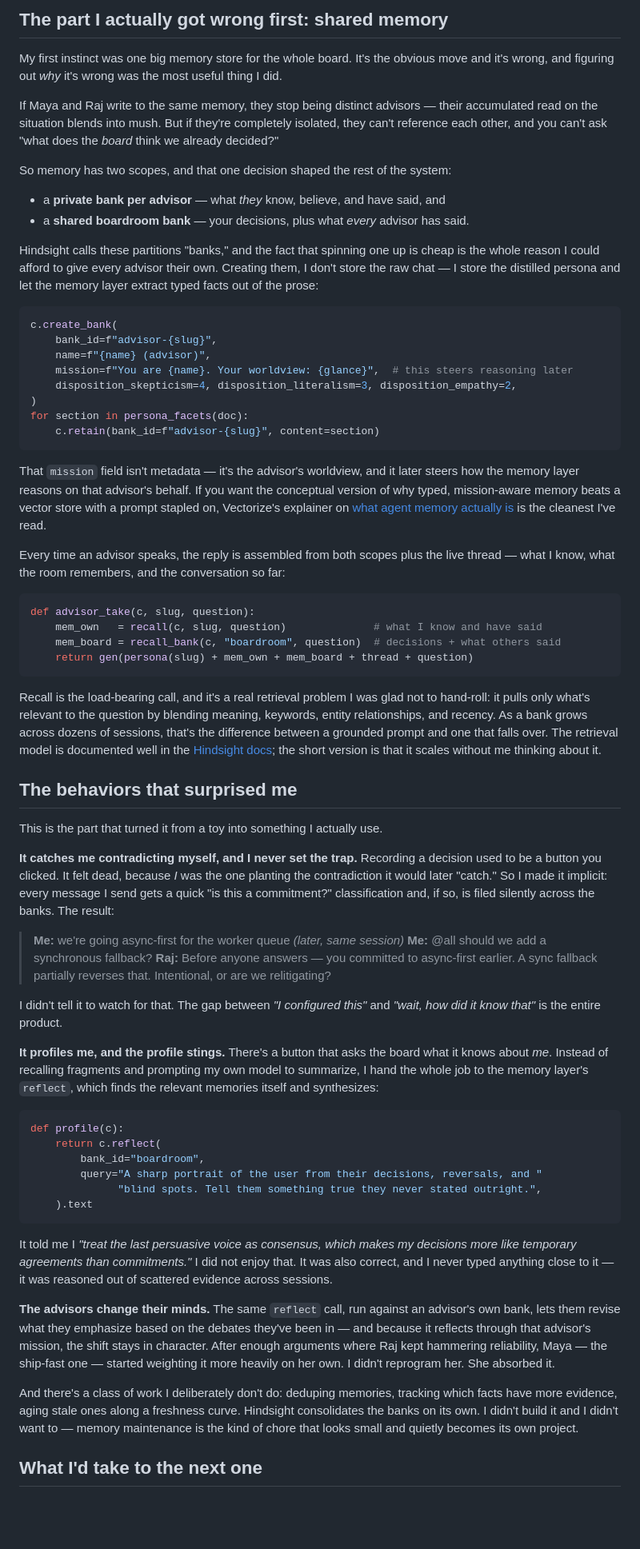
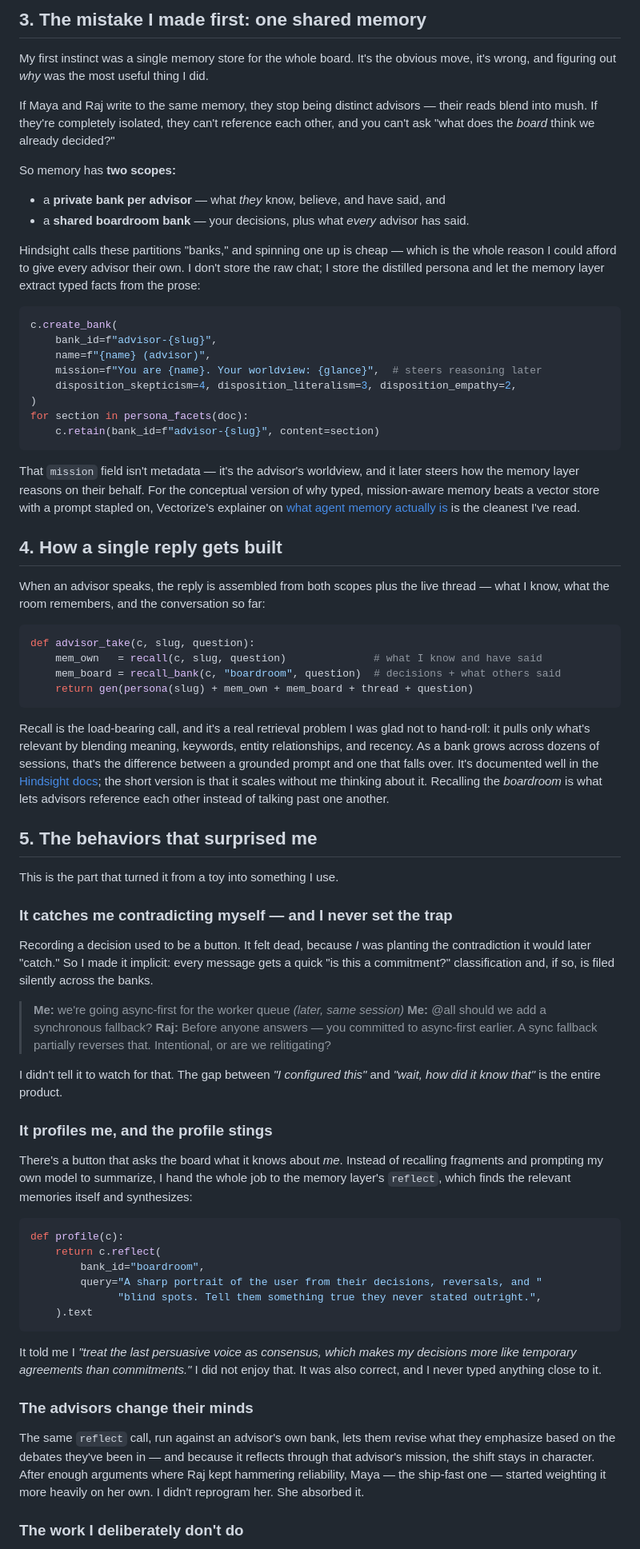
Before and after one commit to Aloneinthemultiverse/Counsel, a Markdown page: article.md, the part around one of its changes. Shown at 80% size. Rendered like a GitHub page; blank space fills up the shorter version.

````diff
--- a/article.md
+++ b/article.md
@@ -41,31 +72,33 @@ This is also where I learned the system's honest limit, and I'd rather state it
 
-## The part I actually got wrong first: shared memory
+## 3. The mistake I made first: one shared memory
 
-My first instinct was one big memory store for the whole board. It's the obvious move and it's wrong, and figuring out *why* it's wrong was the most useful thing I did.
+My first instinct was a single memory store for the whole board. It's the obvious move, it's wrong, and figuring out *why* was the most useful thing I did.
 
-If Maya and Raj write to the same memory, they stop being distinct advisors — their accumulated read on the situation blends into mush. But if they're completely isolated, they can't reference each other, and you can't ask "what does the *board* think we already decided?"
+If Maya and Raj write to the same memory, they stop being distinct advisors — their reads blend into mush. If they're completely isolated, they can't reference each other, and you can't ask "what does the *board* think we already decided?"
 
-So memory has two scopes, and that one decision shaped the rest of the system:
+So memory has **two scopes:**
 
 - a **private bank per advisor** — what *they* know, believe, and have said, and
 - a **shared boardroom bank** — your decisions, plus what *every* advisor has said.
 
-Hindsight calls these partitions "banks," and the fact that spinning one up is cheap is the whole reason I could afford to give every advisor their own. Creating them, I don't store the raw chat — I store the distilled persona and let the memory layer extract typed facts out of the prose:
+Hindsight calls these partitions "banks," and spinning one up is cheap — which is the whole reason I could afford to give every advisor their own. I don't store the raw chat; I store the distilled persona and let the memory layer extract typed facts from the prose:
 
 ```python
 c.create_bank(
     bank_id=f"advisor-{slug}",
     name=f"{name} (advisor)",
-    mission=f"You are {name}. Your worldview: {glance}",  # this steers reasoning later
+    mission=f"You are {name}. Your worldview: {glance}",  # steers reasoning later
     disposition_skepticism=4, disposition_literalism=3, disposition_empathy=2,
 )
 for section in persona_facets(doc):
     c.retain(bank_id=f"advisor-{slug}", content=section)
 ```
 
-That `mission` field isn't metadata — it's the advisor's worldview, and it later steers how the memory layer reasons on that advisor's behalf. If you want the conceptual version of why typed, mission-aware memory beats a vector store with a prompt stapled on, Vectorize's explainer on [what agent memory actually is](https://vectorize.io/what-is-agent-memory) is the cleanest I've read.
+That `mission` field isn't metadata — it's the advisor's worldview, and it later steers how the memory layer reasons on their behalf. For the conceptual version of why typed, mission-aware memory beats a vector store with a prompt stapled on, Vectorize's explainer on [what agent memory actually is](https://vectorize.io/what-is-agent-memory) is the cleanest I've read.
 
-Every time an advisor speaks, the reply is assembled from both scopes plus the live thread — what I know, what the room remembers, and the conversation so far:
+## 4. How a single reply gets built
+
+When an advisor speaks, the reply is assembled from both scopes plus the live thread — what I know, what the room remembers, and the conversation so far:
 
 ```python
 def advisor_take(c, slug, question):
@@ -74,13 +107,15 @@ def advisor_take(c, slug, question):
     return gen(persona(slug) + mem_own + mem_board + thread + question)
 ```
 
-Recall is the load-bearing call, and it's a real retrieval problem I was glad not to hand-roll: it pulls only what's relevant to the question by blending meaning, keywords, entity relationships, and recency. As a bank grows across dozens of sessions, that's the difference between a grounded prompt and one that falls over. The retrieval model is documented well in the [Hindsight docs](https://hindsight.vectorize.io/); the short version is that it scales without me thinking about it.
+Recall is the load-bearing call, and it's a real retrieval problem I was glad not to hand-roll: it pulls only what's relevant by blending meaning, keywords, entity relationships, and recency. As a bank grows across dozens of sessions, that's the difference between a grounded prompt and one that falls over. It's documented well in the [Hindsight docs](https://hindsight.vectorize.io/); the short version is that it scales without me thinking about it. Recalling the *boardroom* is what lets advisors reference each other instead of talking past one another.
 
-## The behaviors that surprised me
+## 5. The behaviors that surprised me
 
-This is the part that turned it from a toy into something I actually use.
+This is the part that turned it from a toy into something I use.
 
-**It catches me contradicting myself, and I never set the trap.** Recording a decision used to be a button you clicked. It felt dead, because *I* was the one planting the contradiction it would later "catch." So I made it implicit: every message I send gets a quick "is this a commitment?" classification and, if so, is filed silently across the banks. The result:
+### It catches me contradicting myself — and I never set the trap
+
+Recording a decision used to be a button. It felt dead, because *I* was planting the contradiction it would later "catch." So I made it implicit: every message gets a quick "is this a commitment?" classification and, if so, is filed silently across the banks.
 
 > **Me:** we're going async-first for the worker queue
 > *(later, same session)*
@@ -89,7 +124,9 @@ This is the part that turned it from a toy into something I actually use.
 
 I didn't tell it to watch for that. The gap between *"I configured this"* and *"wait, how did it know that"* is the entire product.
 
-**It profiles me, and the profile stings.** There's a button that asks the board what it knows about *me*. Instead of recalling fragments and prompting my own model to summarize, I hand the whole job to the memory layer's `reflect`, which finds the relevant memories itself and synthesizes:
+### It profiles me, and the profile stings
+
+There's a button that asks the board what it knows about *me*. Instead of recalling fragments and prompting my own model to summarize, I hand the whole job to the memory layer's `reflect`, which finds the relevant memories itself and synthesizes:
 
 ```python
 def profile(c):
@@ -100,11 +137,11 @@ def profile(c):
     ).text
 ```
 
-It told me I *"treat the last persuasive voice as consensus, which makes my decisions more like temporary agreements than commitments."* I did not enjoy that. It was also correct, and I never typed anything close to it — it was reasoned out of scattered evidence across sessions.
+It told me I *"treat the last persuasive voice as consensus, which makes my decisions more like temporary agreements than commitments."* I did not enjoy that. It was also correct, and I never typed anything close to it.
 
-**The advisors change their minds.** The same `reflect` call, run against an advisor's own bank, lets them revise what they emphasize based on the debates they've been in — and because it reflects through that advisor's mission, the shift stays in character. After enough arguments where Raj kept hammering reliability, Maya — the ship-fast one — started weighting it more heavily on her own. I didn't reprogram her. She absorbed it.
+### The advisors change their minds
 
-And there's a class of work I deliberately don't do: deduping memories, tracking which facts have more evidence, aging stale ones along a freshness curve. Hindsight consolidates the banks on its own. I didn't build it and I didn't want to — memory maintenance is the kind of chore that looks small and quietly becomes its own project.
+The same `reflect` call, run against an advisor's own bank, lets them revise what they emphasize based on the debates they've been in — and because it reflects through that advisor's mission, the shift stays in character. After enough arguments where Raj kept hammering reliability, Maya — the ship-fast one — started weighting it more heavily on her own. I didn't reprogram her. She absorbed it.
 
-## What I'd take to the next one
+### The work I deliberately don't do
 
````
Also changed, not shown: other parts of article.md (+55 -18 lines).
